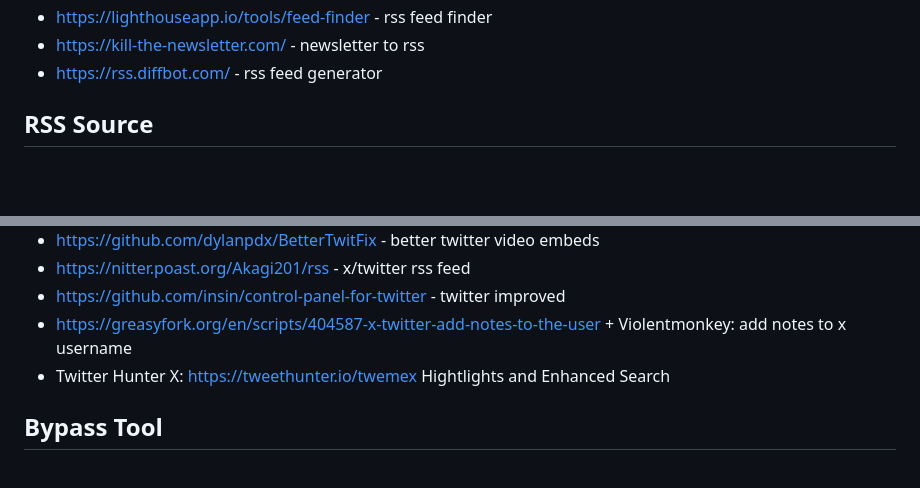
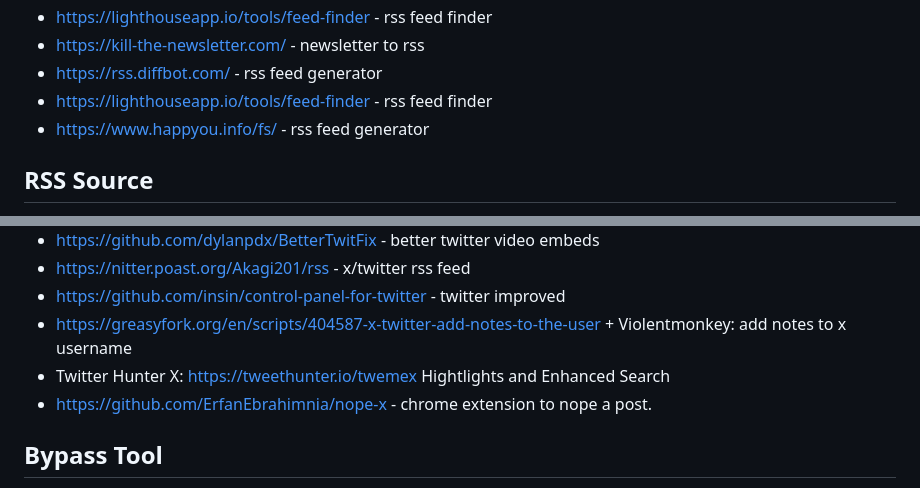
Before and after one commit to Akagi201/rss, a Markdown page: README.md, 2 parts joined by grey strips. Drawn GitHub-style; blank space fills up the shorter version.

Commit message:
Auto-commit on 2024-10-18

```diff
--- a/README.md
+++ b/README.md
@@ -73,6 +73,8 @@
 * <https://lighthouseapp.io/tools/feed-finder> - rss feed finder
 * <https://kill-the-newsletter.com/> - newsletter to rss
 * <https://rss.diffbot.com/> - rss feed generator
+* <https://lighthouseapp.io/tools/feed-finder> - rss feed finder
+* <https://www.happyou.info/fs/> - rss feed generator
 
 ## RSS Source
 
@@ -90,6 +93,7 @@
 * <https://github.com/insin/control-panel-for-twitter> - twitter improved
 * <https://greasyfork.org/en/scripts/404587-x-twitter-add-notes-to-the-user> + Violentmonkey: add notes to x username
 * Twitter Hunter X: <https://tweethunter.io/twemex> Hightlights and Enhanced Search
+* <https://github.com/ErfanEbrahimnia/nope-x> - chrome extension to nope a post.
 
 ## Bypass Tool
 
```
Also changed, not shown: other parts of README.md (+2 -0 lines).
